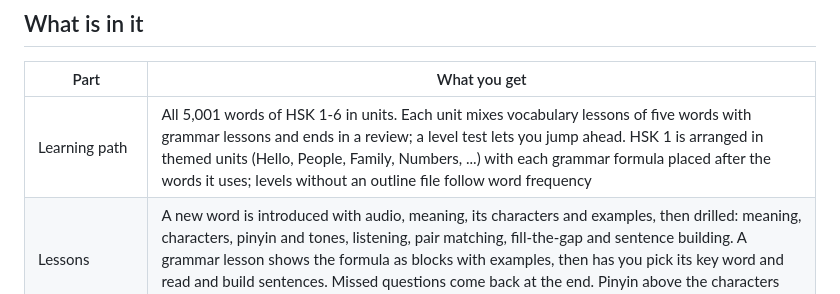
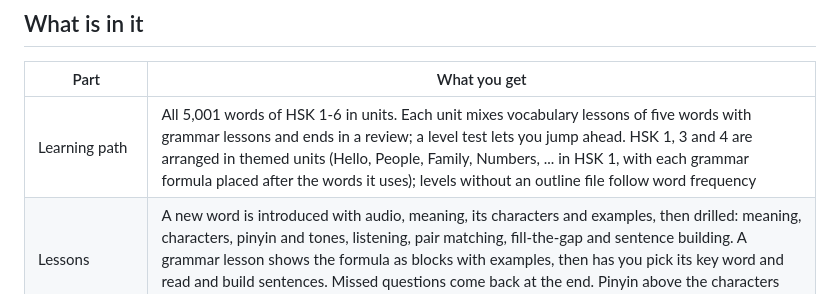
Before and after one commit to ilcarnefice/Chinese, a Markdown page: README.md, the part around the change. Drawn GitHub-style.

```diff
--- a/README.md
+++ b/README.md
@@ -7,7 +7,7 @@ in short game-like lessons.
 
 | Part | What you get |
 | --- | --- |
-| Learning path | All 5,001 words of HSK 1-6 in units. Each unit mixes vocabulary lessons of five words with grammar lessons and ends in a review; a level test lets you jump ahead. HSK 1 is arranged in themed units (Hello, People, Family, Numbers, ...) with each grammar formula placed after the words it uses; levels without an outline file follow word frequency |
+| Learning path | All 5,001 words of HSK 1-6 in units. Each unit mixes vocabulary lessons of five words with grammar lessons and ends in a review; a level test lets you jump ahead. HSK 1, 3 and 4 are arranged in themed units (Hello, People, Family, Numbers, ... in HSK 1, with each grammar formula placed after the words it uses); levels without an outline file follow word frequency |
 | Lessons | A new word is introduced with audio, meaning, its characters and examples, then drilled: meaning, characters, pinyin and tones, listening, pair matching, fill-the-gap and sentence building. A grammar lesson shows the formula as blocks with examples, then has you pick its key word and read and build sentences. Missed questions come back at the end. Pinyin above the characters can be switched on or off |
 | Word Map | 11,001 words (HSK plus 6,000 common everyday words) linked by their characters: a character sits in the middle and the words built from it branch out |
 | Sentence Map | About 24,300 sentences with pinyin and English, grouped by key word and graded by HSK level |
```
Also changed, not shown: docs/mouth/all-positions.jpg, docs/screens/34-mouth-zh-step-1.png, 2 other files.
